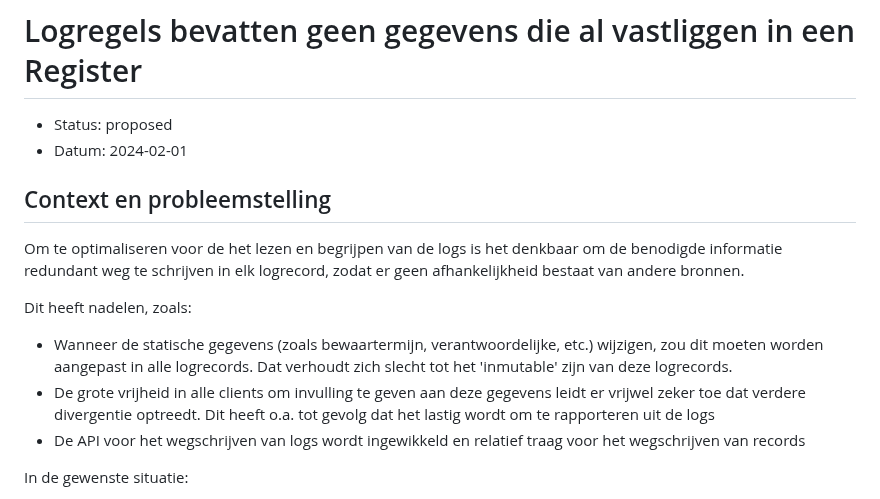
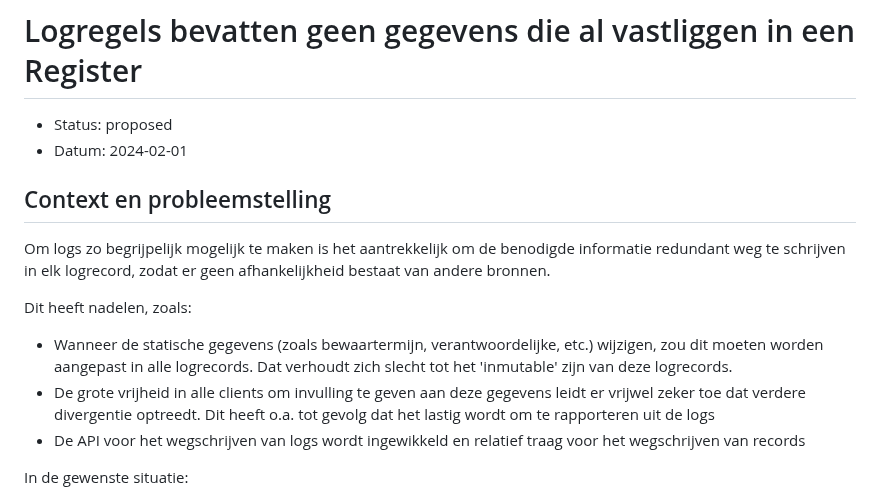
Before and after one commit to NielsHoffmann/logboek-dataverwerkingen_Inleiding, a Markdown page: docs/besluiten/xxxx-logregels-bevatten-geen-gegevens-die-al-vastliggen-in-een-register.md, the part around one of its changes. Drawn GitHub-style.

Commit message:
Kromme zin gecorrigeerd
op basis van issue 11 de zinsopbouw aangepast. zie https://github.com/Logius-standaarden/logboek-dataverwerkingen/issues/11

```diff
--- a/docs/besluiten/xxxx-logregels-bevatten-geen-gegevens-die-al-vastliggen-in-een-register.md
+++ b/docs/besluiten/xxxx-logregels-bevatten-geen-gegevens-die-al-vastliggen-in-een-register.md
@@ -3,17 +3,15 @@
 - Status: proposed
 - Datum: 2024-02-01
 
-
 ## Context en probleemstelling
 
-Om te optimaliseren voor de het lezen en begrijpen van de logs is het denkbaar om de benodigde informatie redundant weg te schrijven in elk logrecord, zodat er geen afhankelijkheid bestaat van andere bronnen.
+Om logs zo begrijpelijk mogelijk te maken is het aantrekkelijk om de benodigde informatie redundant weg te schrijven in elk logrecord, zodat er geen afhankelijkheid bestaat van andere bronnen.
 
 Dit heeft nadelen, zoals:
 
 - Wanneer de statische gegevens (zoals bewaartermijn, verantwoordelijke, etc.) wijzigen, zou dit moeten worden aangepast in alle logrecords. Dat verhoudt zich slecht tot het 'inmutable' zijn van deze logrecords.
 - De grote vrijheid in alle clients om invulling te geven aan deze gegevens leidt er vrijwel zeker toe dat verdere divergentie optreedt. Dit heeft o.a. tot gevolg dat het lastig wordt om te rapporteren uit de logs
 - De API voor het wegschrijven van logs wordt ingewikkeld en relatief traag voor het wegschrijven van records
-
 
 In de gewenste situatie:
 
```
Also changed, not shown: other parts of docs/besluiten/xxxx-logregels-bevatten-geen-gegevens-die-al-vastliggen-in-een-register.md (+0 -4 lines).
